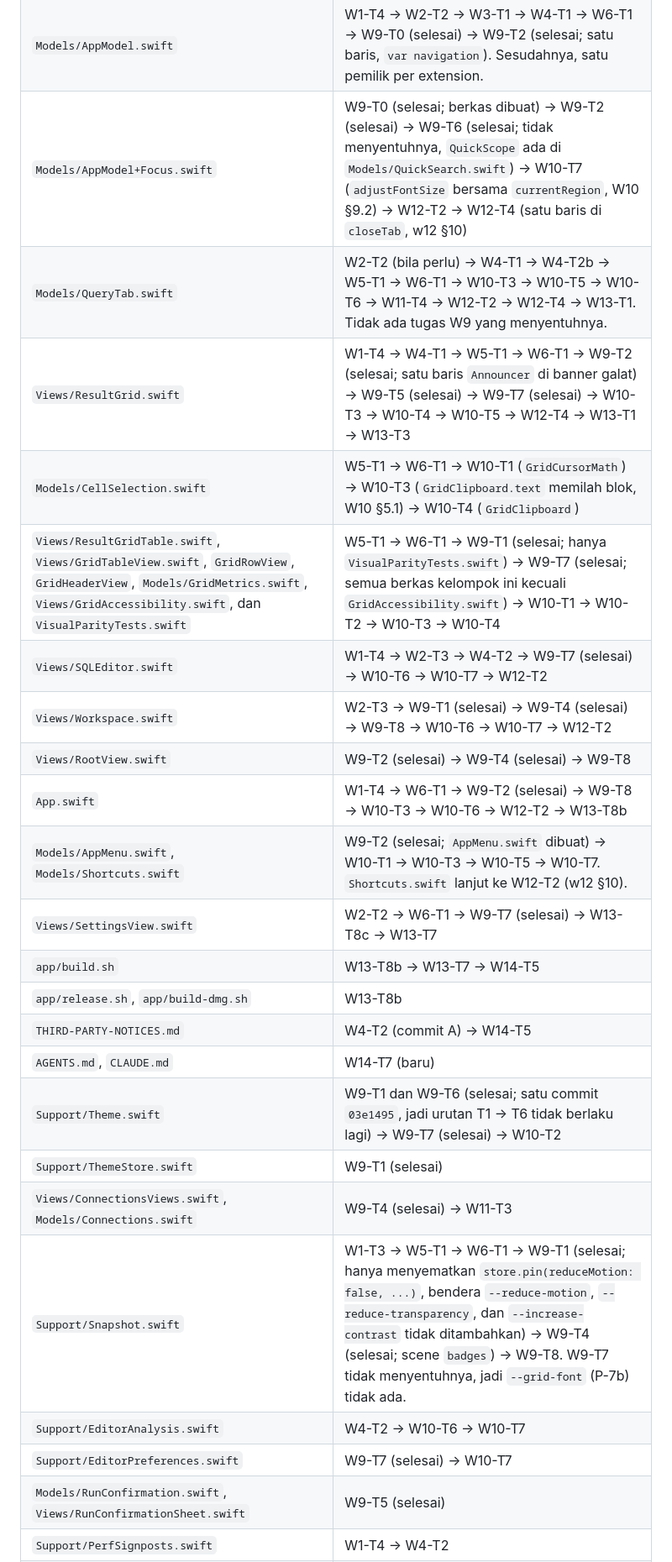
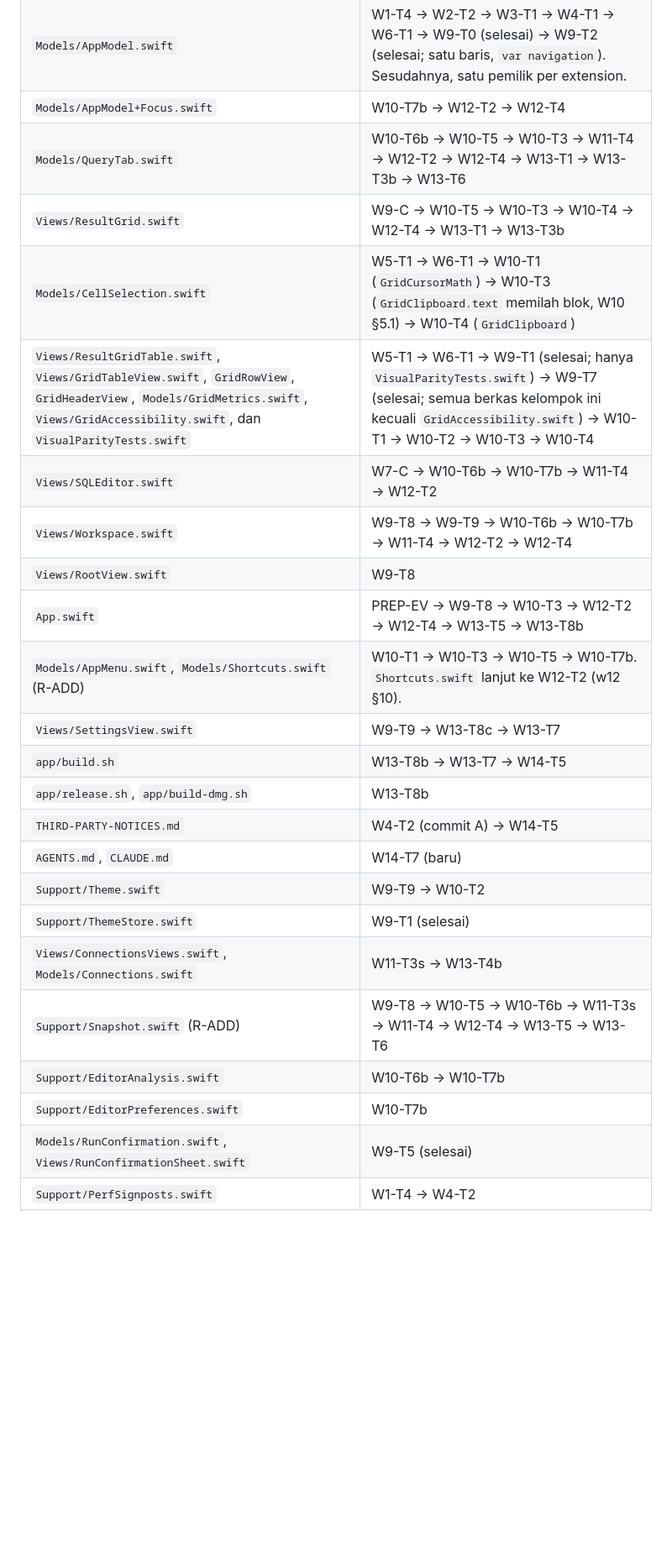
Before and after one commit to faisalcayunda/queryhive, a Markdown page: docs/architecture/development-plan.md, the part around one of its changes. Shown at 84% size. Rendered like a GitHub page; blank space fills up the shorter version.

```diff
--- a/docs/architecture/development-plan.md
+++ b/docs/architecture/development-plan.md
@@ -813,27 +826,27 @@ Kolom **Gate** di §5 adalah daftar spesialis maksimum untuk tugas berisiko ting
 | `crates/qh-ffi/examples/bench_ffi.rs` | W1-T2 → W3-T1 → W5-T2 |
 | `tests/golden/`, `crates/qh-ffi/tests/golden.rs` | W2-T1 → W11-T1 → W12-T3 |
 | `Models/AppModel.swift` | W1-T4 → W2-T2 → W3-T1 → W4-T1 → W6-T1 → W9-T0 (selesai) → W9-T2 (selesai; satu baris, `var navigation`). Sesudahnya, satu pemilik per extension. |
-| `Models/AppModel+Focus.swift` | W9-T0 (selesai; berkas dibuat) → W9-T2 (selesai) → W9-T6 (selesai; tidak menyentuhnya, `QuickScope` ada di `Models/QuickSearch.swift`) → W10-T7 (`adjustFontSize` bersama `currentRegion`, W10 §9.2) → W12-T2 → W12-T4 (satu baris di `closeTab`, w12 §10) |
-| `Models/QueryTab.swift` | W2-T2 (bila perlu) → W4-T1 → W4-T2b → W5-T1 → W6-T1 → W10-T3 → W10-T5 → W10-T6 → W11-T4 → W12-T2 → W12-T4 → W13-T1. Tidak ada tugas W9 yang menyentuhnya. |
-| `Views/ResultGrid.swift` | W1-T4 → W4-T1 → W5-T1 → W6-T1 → W9-T2 (selesai; satu baris `Announcer` di banner galat) → W9-T5 (selesai) → W9-T7 (selesai) → W10-T3 → W10-T4 → W10-T5 → W12-T4 → W13-T1 → W13-T3 |
+| `Models/AppModel+Focus.swift` | W10-T7b → W12-T2 → W12-T4 |
+| `Models/QueryTab.swift` | W10-T6b → W10-T5 → W10-T3 → W11-T4 → W12-T2 → W12-T4 → W13-T1 → W13-T3b → W13-T6 |
+| `Views/ResultGrid.swift` | W9-C → W10-T5 → W10-T3 → W10-T4 → W12-T4 → W13-T1 → W13-T3b |
 | `Models/CellSelection.swift` | W5-T1 → W6-T1 → W10-T1 (`GridCursorMath`) → W10-T3 (`GridClipboard.text` memilah blok, W10 §5.1) → W10-T4 (`GridClipboard`) |
 | `Views/ResultGridTable.swift`, `Views/GridTableView.swift`, `GridRowView`, `GridHeaderView`, `Models/GridMetrics.swift`, `Views/GridAccessibility.swift`, dan `VisualParityTests.swift` | W5-T1 → W6-T1 → W9-T1 (selesai; hanya `VisualParityTests.swift`) → W9-T7 (selesai; semua berkas kelompok ini kecuali `GridAccessibility.swift`) → W10-T1 → W10-T2 → W10-T3 → W10-T4 |
-| `Views/SQLEditor.swift` | W1-T4 → W2-T3 → W4-T2 → W9-T7 (selesai) → W10-T6 → W10-T7 → W12-T2 |
-| `Views/Workspace.swift` | W2-T3 → W9-T1 (selesai) → W9-T4 (selesai) → W9-T8 → W10-T6 → W10-T7 → W12-T2 |
-| `Views/RootView.swift` | W9-T2 (selesai) → W9-T4 (selesai) → W9-T8 |
-| `App.swift` | W1-T4 → W6-T1 → W9-T2 (selesai) → W9-T8 → W10-T3 → W10-T6 → W12-T2 → W13-T8b |
-| `Models/AppMenu.swift`, `Models/Shortcuts.swift` | W9-T2 (selesai; `AppMenu.swift` dibuat) → W10-T1 → W10-T3 → W10-T5 → W10-T7. `Shortcuts.swift` lanjut ke W12-T2 (w12 §10). |
-| `Views/SettingsView.swift` | W2-T2 → W6-T1 → W9-T7 (selesai) → W13-T8c → W13-T7 |
+| `Views/SQLEditor.swift` | W7-C → W10-T6b → W10-T7b → W11-T4 → W12-T2 |
+| `Views/Workspace.swift` | W9-T8 → W9-T9 → W10-T6b → W10-T7b → W11-T4 → W12-T2 → W12-T4 |
+| `Views/RootView.swift` | W9-T8 |
+| `App.swift` | PREP-EV → W9-T8 → W10-T3 → W12-T2 → W12-T4 → W13-T5 → W13-T8b |
+| `Models/AppMenu.swift`, `Models/Shortcuts.swift` (R-ADD) | W10-T1 → W10-T3 → W10-T5 → W10-T7b. `Shortcuts.swift` lanjut ke W12-T2 (w12 §10). |
+| `Views/SettingsView.swift` | W9-T9 → W13-T8c → W13-T7 |
 | `app/build.sh` | W13-T8b → W13-T7 → W14-T5 |
 | `app/release.sh`, `app/build-dmg.sh` | W13-T8b |
 | `THIRD-PARTY-NOTICES.md` | W4-T2 (commit A) → W14-T5 |
 | `AGENTS.md`, `CLAUDE.md` | W14-T7 (baru) |
-| `Support/Theme.swift` | W9-T1 dan W9-T6 (selesai; satu commit `03e1495`, jadi urutan T1 → T6 tidak berlaku lagi) → W9-T7 (selesai) → W10-T2 |
+| `Support/Theme.swift` | W9-T9 → W10-T2 |
 | `Support/ThemeStore.swift` | W9-T1 (selesai) |
-| `Views/ConnectionsViews.swift`, `Models/Connections.swift` | W9-T4 (selesai) → W11-T3 |
-| `Support/Snapshot.swift` | W1-T3 → W5-T1 → W6-T1 → W9-T1 (selesai; hanya menyematkan `store.pin(reduceMotion: false, ...)`, bendera `--reduce-motion`, `--reduce-transparency`, dan `--increase-contrast` tidak ditambahkan) → W9-T4 (selesai; scene `badges`) → W9-T8. W9-T7 tidak menyentuhnya, jadi `--grid-font` (P-7b) tidak ada. |
-| `Support/EditorAnalysis.swift` | W4-T2 → W10-T6 → W10-T7 |
-| `Support/EditorPreferences.swift` | W9-T7 (selesai) → W10-T7 |
+| `Views/ConnectionsViews.swift`, `Models/Connections.swift` | W11-T3s → W13-T4b |
+| `Support/Snapshot.swift` (R-ADD) | W9-T8 → W10-T5 → W10-T6b → W11-T3s → W11-T4 → W12-T4 → W13-T5 → W13-T6 |
+| `Support/EditorAnalysis.swift` | W10-T6b → W10-T7b |
+| `Support/EditorPreferences.swift` | W10-T7b |
 | `Models/RunConfirmation.swift`, `Views/RunConfirmationSheet.swift` | W9-T5 (selesai) |
 | `Support/PerfSignposts.swift` | W1-T4 → W4-T2 |
 | `Support/BenchMode.swift` | W1-T4 → W4-T2 → W6-T1 |
```
Also changed, not shown: other parts of docs/architecture/development-plan.md (+26 -13 lines), docs/architecture/performance-plan.md (+2 -1 lines), docs/decisions/0037-spill-terenkripsi-kunci-efemeral.md (+2 -2 lines).
